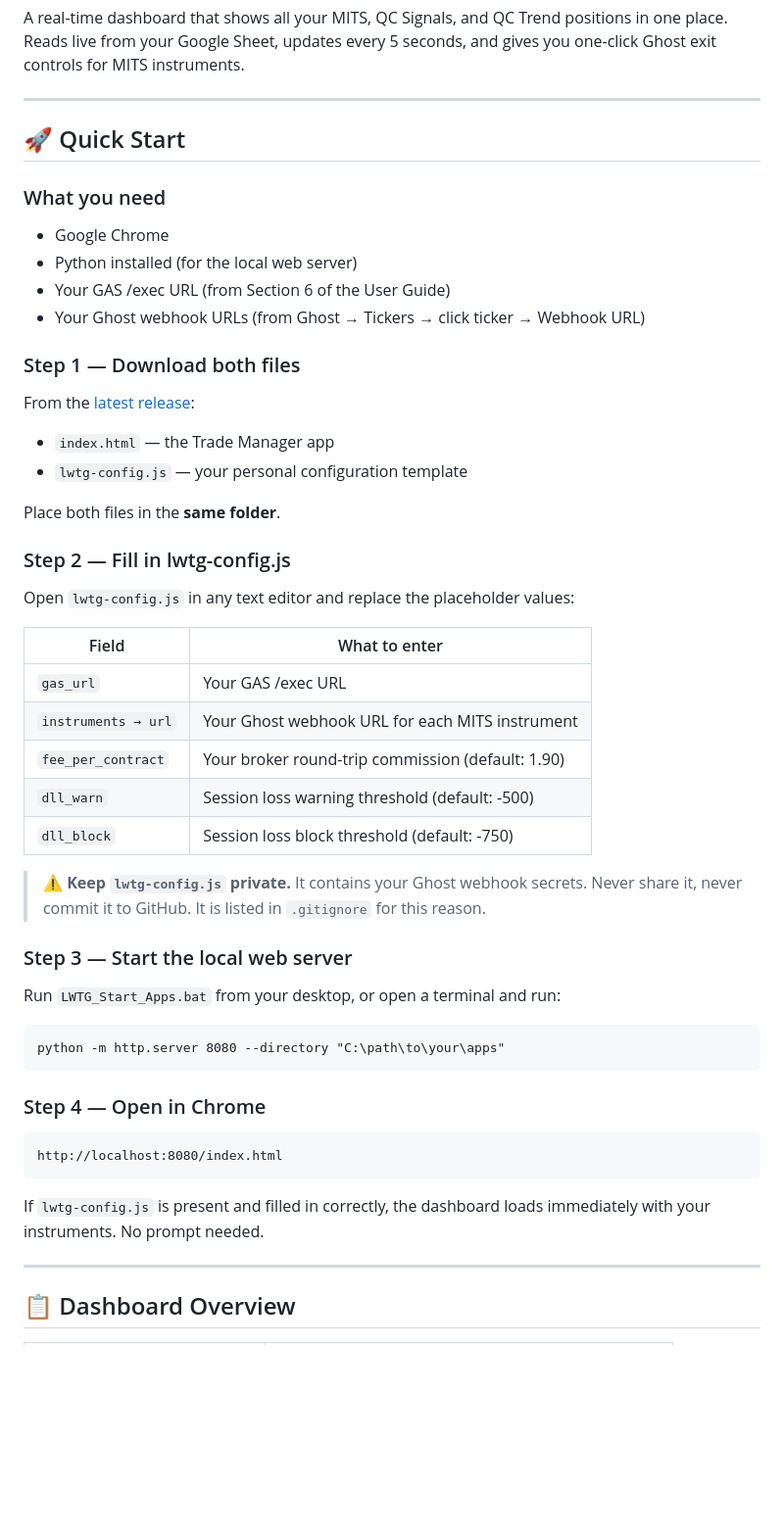
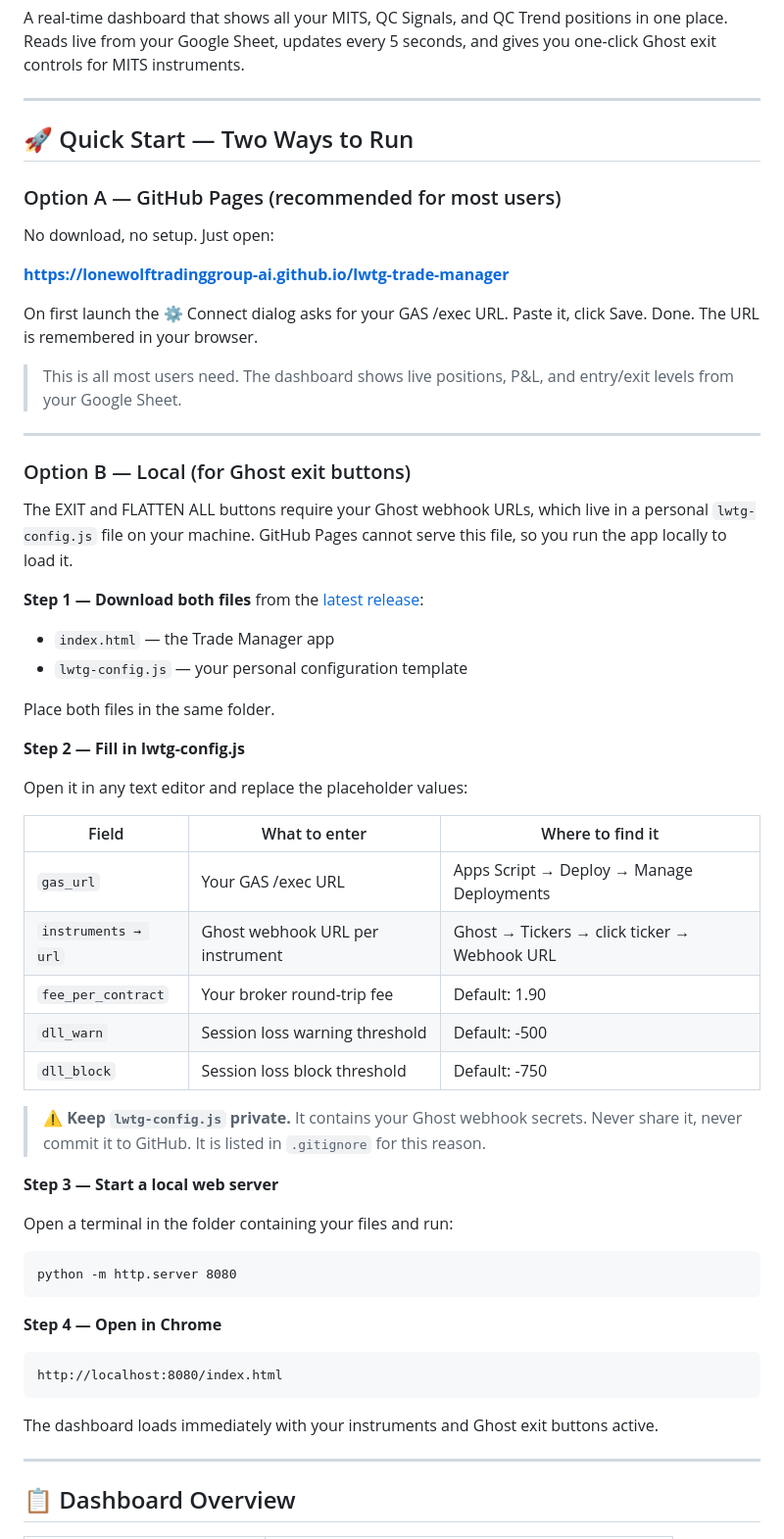
Before and after one commit to lonewolftradinggroup-ai/lwtg-trade-manager, a Markdown page: README.md, the part around one of its changes. Shown at 98% size. Drawn GitHub-style; blank space fills up the shorter version.

Commit message:
Revise README for clarity on setup options
Updated the README to clarify the two options for running the dashboard, including instructions for local setup and configuration. Enhanced details on the configuration file and troubleshooting steps.

````diff
--- a/README.md
+++ b/README.md
@@ -6,46 +6,57 @@ A real-time dashboard that shows all your MITS, QC Signals, and QC Trend positio
 
 ---
 
-## 🚀 Quick Start
+## 🚀 Quick Start — Two Ways to Run
 
-### What you need
-- Google Chrome
-- Python installed (for the local web server)
-- Your GAS /exec URL (from Section 6 of the User Guide)
-- Your Ghost webhook URLs (from Ghost → Tickers → click ticker → Webhook URL)
+### Option A — GitHub Pages (recommended for most users)
 
-### Step 1 — Download both files
-From the [latest release](https://github.com/lonewolftradinggroup-ai/lwtg-mits-system/releases):
+No download, no setup. Just open:
+
+**[https://lonewolftradinggroup-ai.github.io/lwtg-trade-manager](https://lonewolftradinggroup-ai.github.io/lwtg-trade-manager)**
+
+On first launch the ⚙ Connect dialog asks for your GAS /exec URL. Paste it, click Save. Done. The URL is remembered in your browser.
+
+> This is all most users need. The dashboard shows live positions, P&L, and entry/exit levels from your Google Sheet.
+
+---
+
+### Option B — Local (for Ghost exit buttons)
+
+The EXIT and FLATTEN ALL buttons require your Ghost webhook URLs, which live in a personal `lwtg-config.js` file on your machine. GitHub Pages cannot serve this file, so you run the app locally to load it.
+
+**Step 1 — Download both files** from the [latest release](https://github.com/lonewolftradinggroup-ai/lwtg-mits-system/releases):
 - `index.html` — the Trade Manager app
 - `lwtg-config.js` — your personal configuration template
 
-Place both files in the **same folder**.
+Place both files in the same folder.
 
-### Step 2 — Fill in lwtg-config.js
-Open `lwtg-config.js` in any text editor and replace the placeholder values:
+**Step 2 — Fill in lwtg-config.js**
 
-| Field | What to enter |
-|---|---|
-| `gas_url` | Your GAS /exec URL |
-| `instruments → url` | Your Ghost webhook URL for each MITS instrument |
-| `fee_per_contract` | Your broker round-trip commission (default: 1.90) |
-| `dll_warn` | Session loss warning threshold (default: -500) |
-| `dll_block` | Session loss block threshold (default: -750) |
+Open it in any text editor and replace the placeholder values:
+
+| Field | What to enter | Where to find it |
+|---|---|---|
+| `gas_url` | Your GAS /exec URL | Apps Script → Deploy → Manage Deployments |
+| `instruments → url` | Ghost webhook URL per instrument | Ghost → Tickers → click ticker → Webhook URL |
+| `fee_per_contract` | Your broker round-trip fee | Default: 1.90 |
+| `dll_warn` | Session loss warning threshold | Default: -500 |
+| `dll_block` | Session loss block threshold | Default: -750 |
 
 > ⚠️ **Keep `lwtg-config.js` private.** It contains your Ghost webhook secrets. Never share it, never commit it to GitHub. It is listed in `.gitignore` for this reason.
 
-### Step 3 — Start the local web server
-Run `LWTG_Start_Apps.bat` from your desktop, or open a terminal and run:
+**Step 3 — Start a local web server**
+
+Open a terminal in the folder containing your files and run:
 ```
-python -m http.server 8080 --directory "C:\path\to\your\apps"
+python -m http.server 8080
 ```
 
-### Step 4 — Open in Chrome
+**Step 4 — Open in Chrome**
 ```
 http://localhost:8080/index.html
 ```
 
-If `lwtg-config.js` is present and filled in correctly, the dashboard loads immediately with your instruments. No prompt needed.
+The dashboard loads immediately with your instruments and Ghost exit buttons active.
 
 ---
 
````
Also changed, not shown: other parts of README.md (+10 -15 lines).
